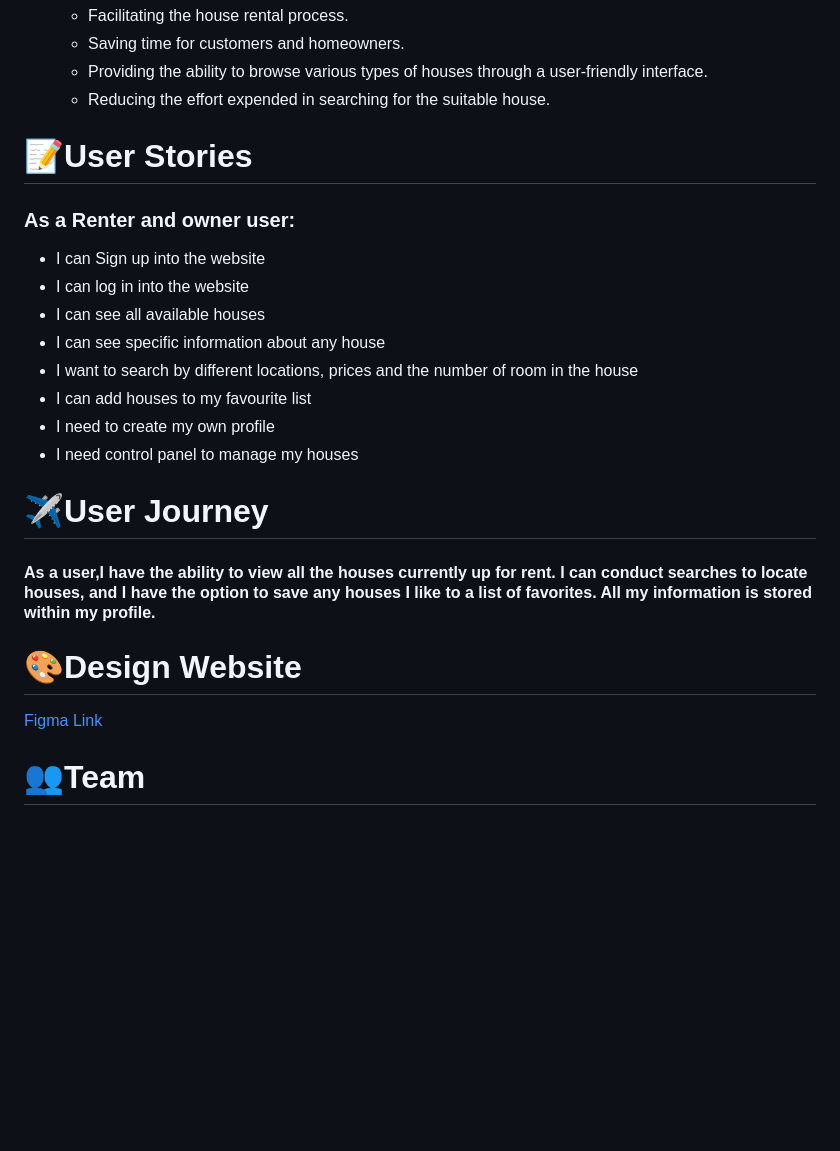
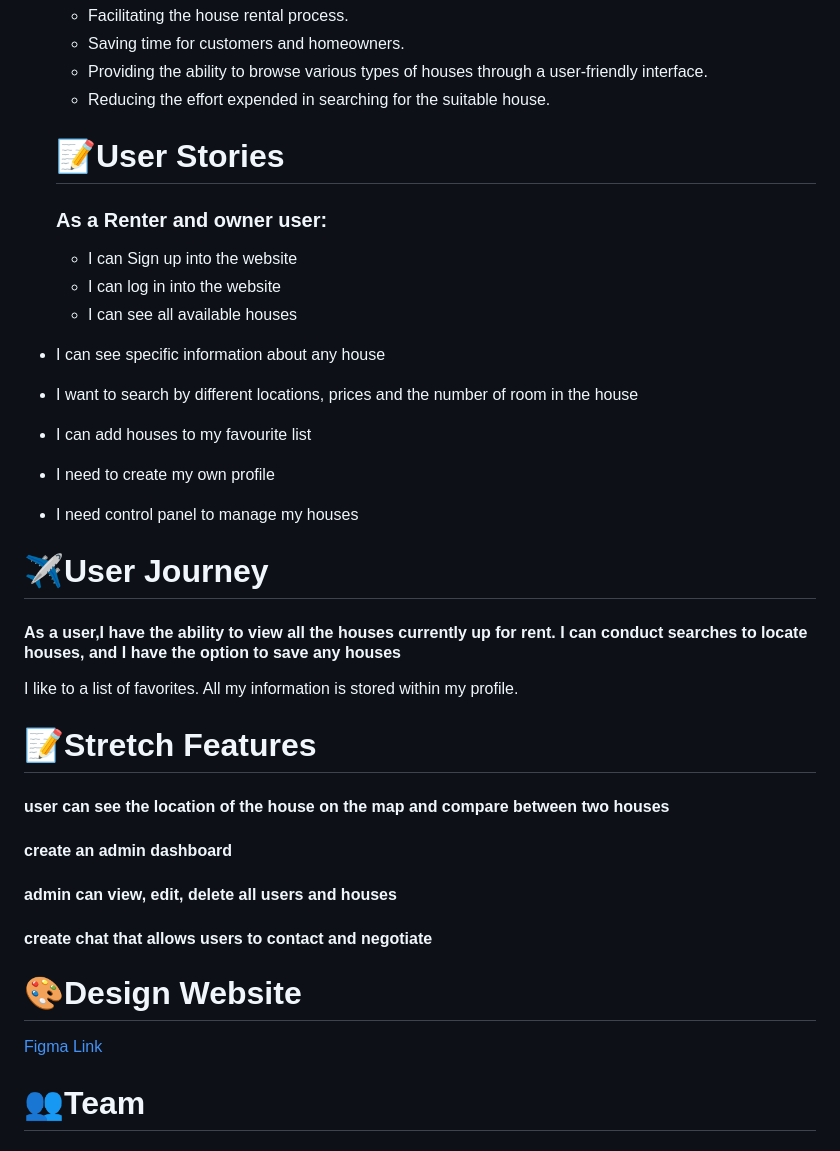
Before and after one commit to sohaalakhras/Houses-Hunting, a Markdown page: README.md, the part around the change. Drawn GitHub-style; blank space fills up the shorter version.

```diff
--- a/README.md
+++ b/README.md
@@ -37,8 +37,8 @@
   - Providing the ability to browse various types of houses through a user-friendly interface.
   - Reducing the effort expended in searching for the suitable house.
 
-# 📝User Stories
-### As a Renter and owner user:
+  # 📝User Stories
+  ### As a Renter and owner user:
   - I can Sign up into the website
   - I can log in into the website
   - I can see all available houses
@@ -48,12 +48,19 @@
  -  I need to create my own profile
  -  I need control panel to manage my houses
 
-# ✈️User Journey
-#### As a user,I have the ability to view all the houses currently up for rent. I can conduct searches to locate houses, and I have the option to save any houses I like to a list of favorites. All my information is stored within my profile.
+ # ✈️User Journey
+ #### As a user,I have the ability to view all the houses currently up for rent. I can conduct searches to locate houses, and I have the option to save any houses
+ I like to a list of favorites. All my information is stored within my profile.
 
-# 🎨Design Website
+ # 📝Stretch Features
+ #### user can see the location of the house on the map and compare between two houses
+ #### create an admin dashboard
+ #### admin can view, edit, delete all users and houses
+ #### create chat that allows users to contact and negotiate
 
-[Figma Link](https://www.figma.com/file/c2EQJ3W1lSobO8MGnvLbzR/House-Hunting?type=design&node-id=0%3A1&mode=design&t=otNwbZVebqaWT1Ze-1)
+ # 🎨Design Website
+
+ [Figma Link](https://www.figma.com/file/c2EQJ3W1lSobO8MGnvLbzR/House-Hunting?type=design&node-id=0%3A1&mode=design&t=otNwbZVebqaWT1Ze-1)
 
 
 # 👥Team
```
